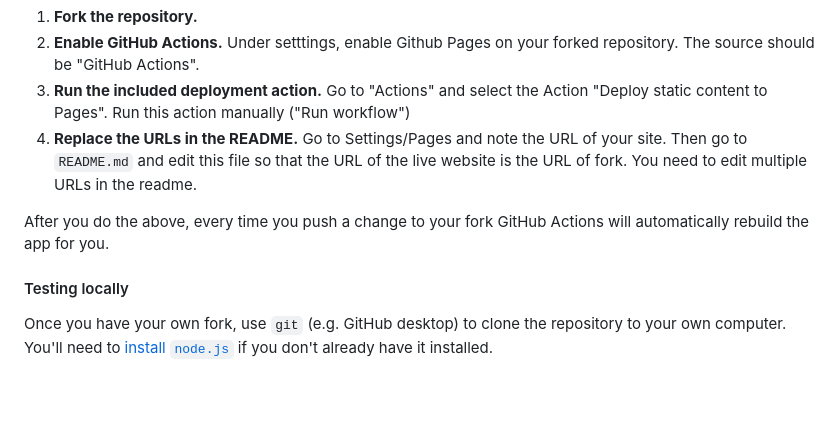
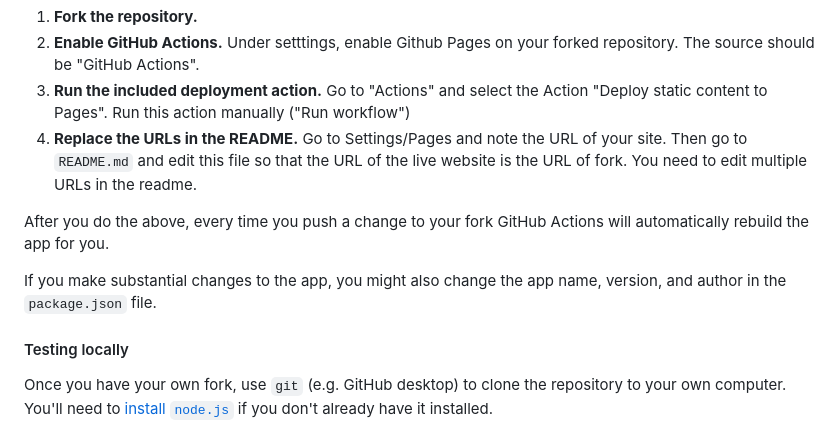
Before and after one commit to richarddmorey/pcurveAppTest, a Markdown page: README.md, the part around the change. Drawn GitHub-style; blank space fills up the shorter version.

```diff
--- a/README.md
+++ b/README.md
@@ -75,8 +75,9 @@ You can have a working version of this app for free in less than 5 minutes using
 4. **Run the included deployment action.** Go to "Actions" and select the Action "Deploy static content to Pages". Run this action manually ("Run workflow")
 5. **Replace the URLs in the README.** Go to Settings/Pages and note the URL of your site. Then go to `README.md` and edit this file so that the URL of the live website is the URL of fork. You need to edit multiple URLs in the readme.
 
+After you do the above, every time you push a change to your fork GitHub Actions will automatically rebuild the app for you.
 
-After you do the above, every time you push a change to your fork GitHub Actions will automatically rebuild the app for you.
+If you make substantial changes to the app, you might also change the app name, version, and author in the `package.json` file.
 
 #### Testing locally
 
```
